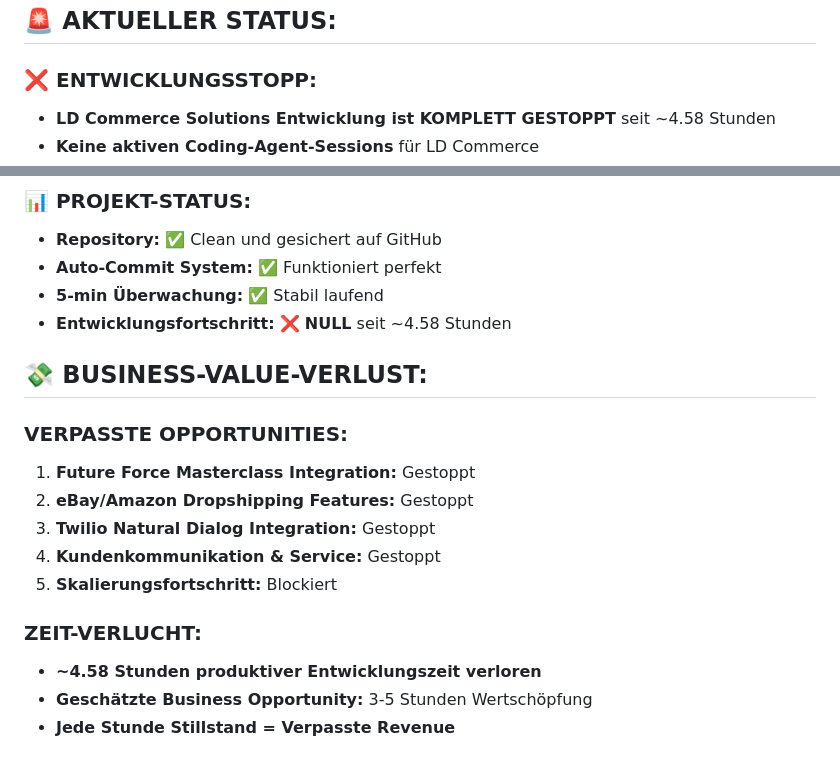
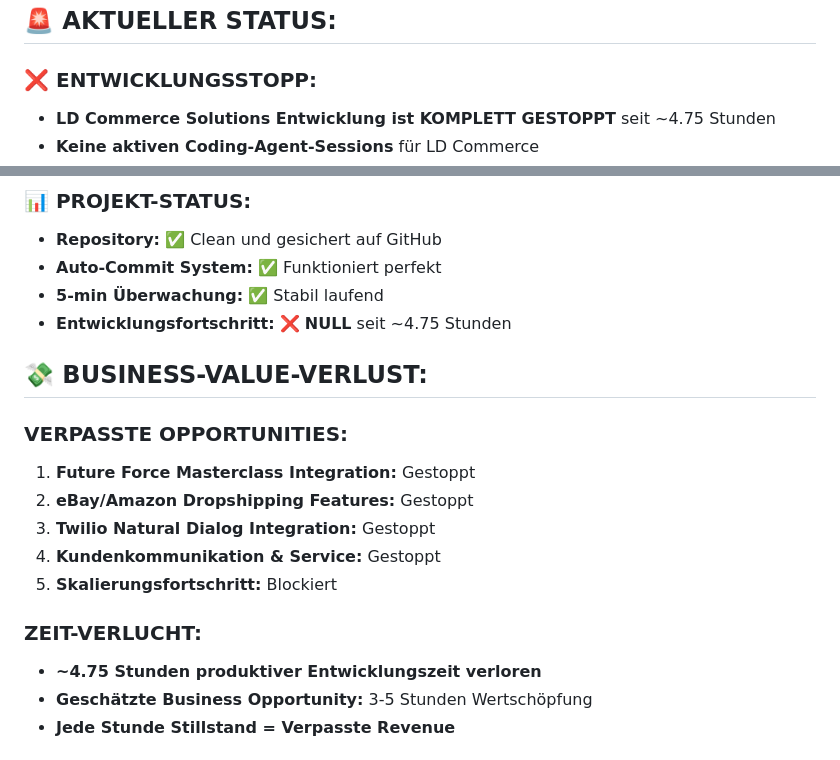
Before and after one commit to larsdanielowski-svg/ld-commerce-solutions-web, a Markdown page: PROBLEME_FOR_LARS.md, 2 parts joined by grey strips. Rendered like a GitHub page.

Commit message:
Auto-commit: Updated PROBLEME_FOR_LARS.md with 23:55 critical status - LD Commerce Development Stopped ~4.75h

```diff
--- a/PROBLEME_FOR_LARS.md
+++ b/PROBLEME_FOR_LARS.md
@@ -7,5 +7,5 @@
 ## 🚨 AKTUELLER STATUS:
 
 ### ❌ ENTWICKLUNGSSTOPP:
-- **LD Commerce Solutions Entwicklung ist KOMPLETT GESTOPPT** seit ~4.58 Stunden
+- **LD Commerce Solutions Entwicklung ist KOMPLETT GESTOPPT** seit ~4.75 Stunden
 - **Keine aktiven Coding-Agent-Sessions** für LD Commerce
@@ -16,7 +16,7 @@
 - **Repository:** ✅ Clean und gesichert auf GitHub
 - **Auto-Commit System:** ✅ Funktioniert perfekt
 - **5-min Überwachung:** ✅ Stabil laufend
-- **Entwicklungsfortschritt:** ❌ **NULL** seit ~4.58 Stunden
+- **Entwicklungsfortschritt:** ❌ **NULL** seit ~4.75 Stunden
 
 ## 💸 BUSINESS-VALUE-VERLUST:
 
@@ -28,7 +28,7 @@
 5. **Skalierungsfortschritt:** Blockiert
 
 ### ZEIT-VERLUCHT:
-- **~4.58 Stunden produktiver Entwicklungszeit verloren**
+- **~4.75 Stunden produktiver Entwicklungszeit verloren**
 - **Geschätzte Business Opportunity:** 3-5 Stunden Wertschöpfung
 - **Jede Stunde Stillstand = Verpasste Revenue**
 
```
Also changed, not shown: other parts of PROBLEME_FOR_LARS.md (+3 -3 lines).
